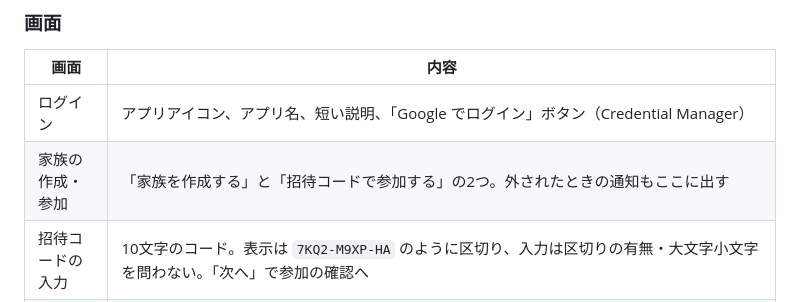
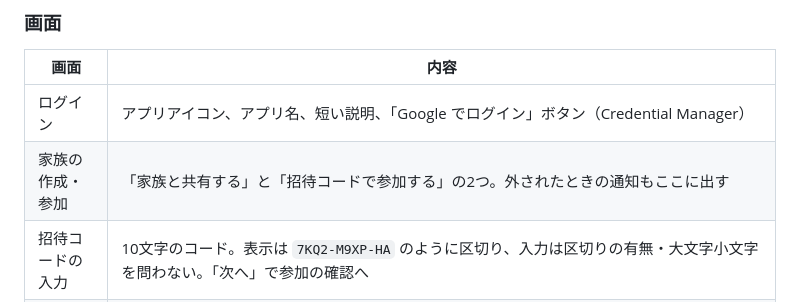
Before and after one commit to cheesecomer/CartMate, a Markdown page: docs/design/ui.md, the part around the change. Drawn GitHub-style.

```diff
--- a/docs/design/ui.md
+++ b/docs/design/ui.md
@@ -209,7 +209,7 @@ Navigation の独立した画面（`ui/itementry`）です。新規の追加と
 | 画面 | 内容 |
 |---|---|
 | ログイン | アプリアイコン、アプリ名、短い説明、「Google でログイン」ボタン（Credential Manager） |
-| 家族の作成・参加 | 「家族を作成する」と「招待コードで参加する」の2つ。外されたときの通知もここに出す |
+| 家族の作成・参加 | 「家族と共有する」と「招待コードで参加する」の2つ。外されたときの通知もここに出す |
 | 招待コードの入力 | 10文字のコード。表示は `7KQ2-M9XP-HA` のように区切り、入力は区切りの有無・大文字小文字を問わない。「次へ」で参加の確認へ |
 | 参加の確認 | 「○○さんの家族に参加しますか？」、「参加する」と「キャンセル」。コードが使えない場合は理由を表示する |
 | 家族 | 上部に戻るボタンと「家族」。自分のアカウント、メンバー一覧（オーナーには「オーナー」と表示し、オーナーの画面ではほかのメンバーに「削除」）、「招待する」と有効な招待コードの一覧（コード、有効期限、「取り消す」）、最下部に「家族から抜ける」「ログアウト」「アカウントを削除」 |
```
Also changed, not shown: docs/requirements.md (+1 -1 lines), docs/stitch-prompt-family-final.md (+16 -4 lines).
